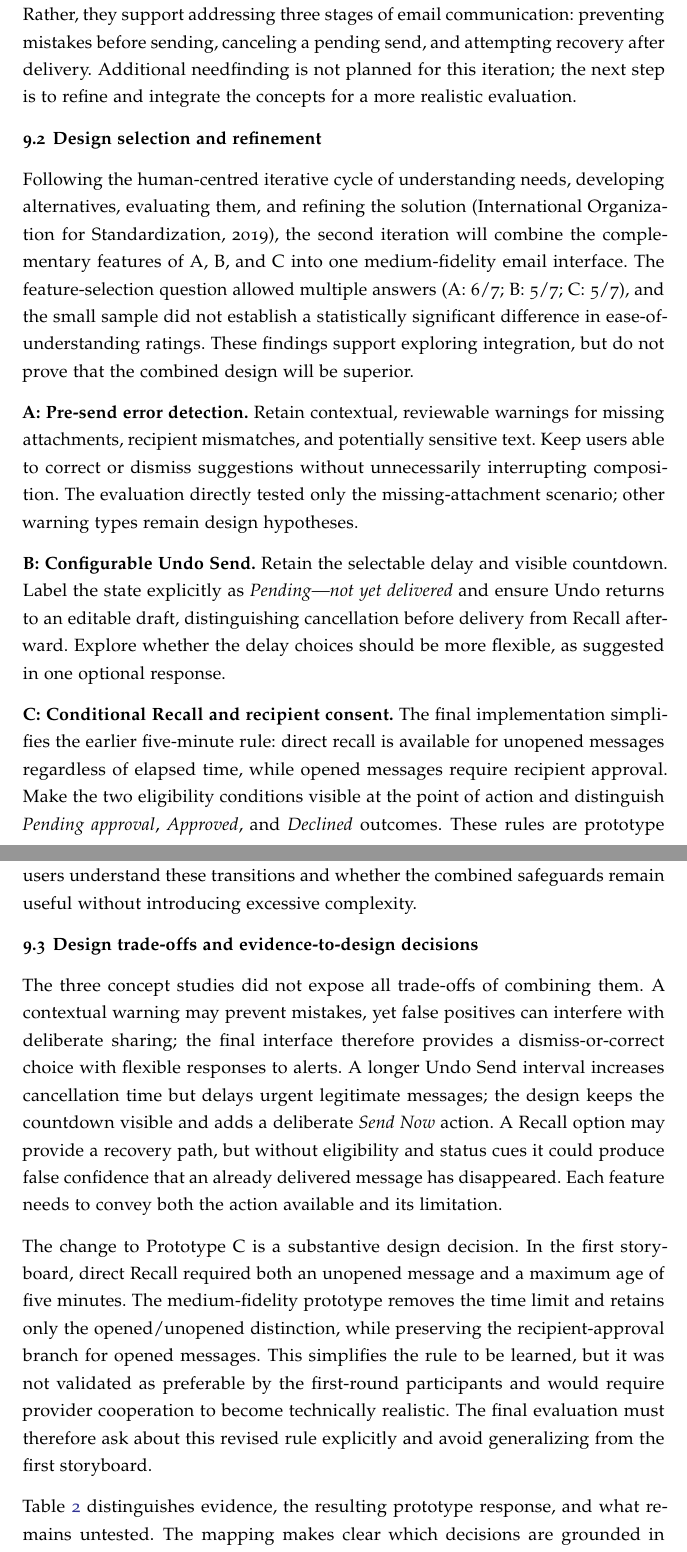
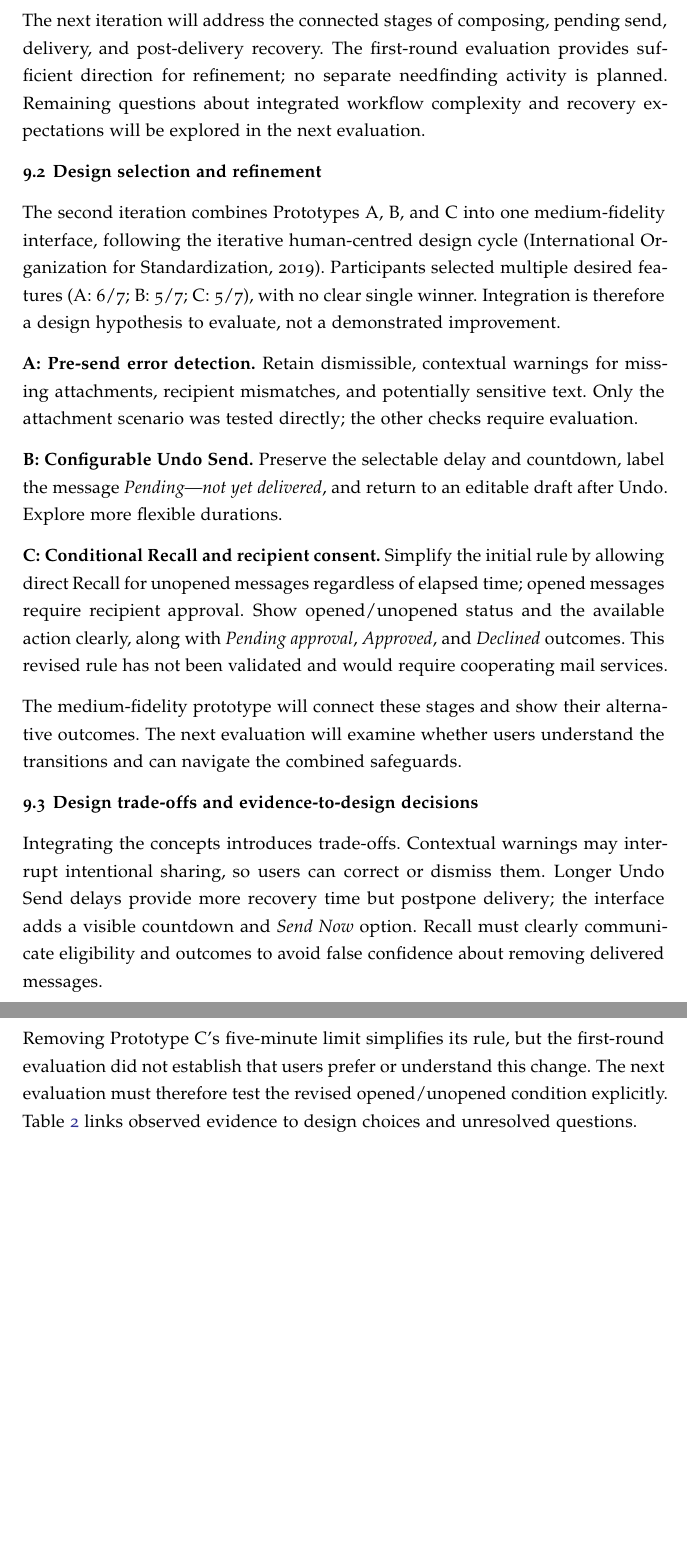
Before and after one commit to ZihanZheng2000/Individual-Project-final, a LaTeX document (jdf-starter.tex): two parts of pages 14 and 15 of 40 before the commit and two parts of pages 14 and 15 of 39 after it, joined at a grey line, cut at the place of the change, the shorter picture padded with empty space. Compiled offline with pdfLaTeX.

Commit message:
Condense second iteration planning and clarify revised recall eligibility

```diff
--- a/jdf-starter.tex
+++ b/jdf-starter.tex
@@ -166,26 +167,21 @@ For the next iteration, the defensible decision is to investigate an integrated
 
-The first-round evaluation yielded generally positive feedback on all three low-fidelity prototypes. Seven participants completed the survey: all seven correctly interpreted Prototype A's missing-attachment warning, while five of seven selected the expected response for the key scenario in each of Prototypes B and C. All three designs had a median of 4 out of 5 for ease of understanding, perceived control, and usefulness. These results suggest that the concepts were largely understandable, although some respondents interpreted Undo Send as removing an already delivered email or were uncertain about direct Recall eligibility. Optional feedback suggested more flexible Undo Send timing and clearer confirmation of Recall eligibility. Because the three scenario questions tested different behaviors, these response rates should not be treated as a controlled comparison of task difficulty.
-
-The results did not indicate a need to redefine the original design problem. Rather, they support addressing three stages of email communication: preventing mistakes before sending, canceling a pending send, and attempting recovery after delivery. Additional needfinding is not planned for this iteration; the next step is to refine and integrate the concepts for a more realistic evaluation.
+The next iteration will address the connected stages of composing, pending send, delivery, and post-delivery recovery. The first-round evaluation provides sufficient direction for refinement; no separate needfinding activity is planned. Remaining questions about integrated workflow complexity and recovery expectations will be explored in the next evaluation.
 
 \subsection{Design selection and refinement}
+The second iteration combines Prototypes A, B, and C into one medium-fidelity interface, following the iterative human-centred design cycle~\citep{iso-hcd}. Participants selected multiple desired features (A: 6/7; B: 5/7; C: 5/7), with no clear single winner. Integration is therefore a design hypothesis to evaluate, not a demonstrated improvement.
 
-Following the human-centred iterative cycle of understanding needs, developing alternatives, evaluating them, and refining the solution~\citep{iso-hcd}, the second iteration will combine the complementary features of A, B, and C into one medium-fidelity email interface. The feature-selection question allowed multiple answers (A: 6/7; B: 5/7; C: 5/7), and the small sample did not establish a statistically significant difference in ease-of-understanding ratings. These findings support exploring integration, but do not prove that the combined design will be superior.
+\textbf{A: Pre-send error detection.} Retain dismissible, contextual warnings for missing attachments, recipient mismatches, and potentially sensitive text. Only the attachment scenario was tested directly; the other checks require evaluation.
 
-\textbf{A: Pre-send error detection.} Retain contextual, reviewable warnings for missing attachments, recipient mismatches, and potentially sensitive text. Keep users able to correct or dismiss suggestions without unnecessarily interrupting composition. The evaluation directly tested only the missing-attachment scenario; other warning types remain design hypotheses.
+\textbf{B: Configurable Undo Send.} Preserve the selectable delay and countdown, label the message \emph{Pending---not yet delivered}, and return to an editable draft after Undo. Explore more flexible durations.
 
-\textbf{B: Configurable Undo Send.} Retain the selectable delay and visible countdown. Label the state explicitly as \emph{Pending---not yet delivered} and ensure Undo returns to an editable draft, distinguishing cancellation before delivery from Recall afterward. Explore whether the delay choices should be more flexible, as suggested in one optional response.
+\textbf{C: Conditional Recall and recipient consent.} Simplify the initial rule by allowing direct Recall for unopened messages regardless of elapsed time; opened messages require recipient approval. Show opened/unopened status and the available action clearly, along with \emph{Pending approval}, \emph{Approved}, and \emph{Declined} outcomes. This revised rule has not been validated and would require cooperating mail services.
 
-\textbf{C: Conditional Recall and recipient consent.} The final implementation simplifies the earlier five-minute rule: direct recall is available for unopened messages regardless of elapsed time, while opened messages require recipient approval. Make the two eligibility conditions visible at the point of action and distinguish \emph{Pending approval}, \emph{Approved}, and \emph{Declined} outcomes. These rules are prototype assumptions specific to the simulation; any implementation would require cooperating services.
-
-The integrated medium-fidelity prototype will show a connected flow from composing and checking a draft to pending send, Undo, delivery, and conditional Recall, including key alternative states. The next evaluation will test whether users understand these transitions and whether the combined safeguards remain useful without introducing excessive complexity.
+The medium-fidelity prototype will connect these stages and show their alternative outcomes. The next evaluation will examine whether users understand the transitions and can navigate the combined safeguards.
 
 \subsection{Design trade-offs and evidence-to-design decisions}
-The three concept studies did not expose all trade-offs of combining them. A contextual warning may prevent mistakes, yet false positives can interfere with deliberate sharing; the final interface therefore provides a dismiss-or-correct choice with flexible responses to alerts. A longer Undo Send interval increases cancellation time but delays urgent legitimate messages; the design keeps the countdown visible and adds a deliberate \emph{Send Now} action. A Recall option may provide a recovery path, but without eligibility and status cues it could produce false confidence that an already delivered message has disappeared. Each feature needs to convey both the action available and its limitation.
+Integrating the concepts introduces trade-offs. Contextual warnings may interrupt intentional sharing, so users can correct or dismiss them. Longer Undo Send delays provide more recovery time but postpone delivery; the interface adds a visible countdown and \emph{Send Now} option. Recall must clearly communicate eligibility and outcomes to avoid false confidence about removing delivered messages.
 
-The change to Prototype C is a substantive design decision. In the first storyboard, direct Recall required both an unopened message and a maximum age of five minutes. The medium-fidelity prototype removes the time limit and retains only the opened/unopened distinction, while preserving the recipient-approval branch for opened messages. This simplifies the rule to be learned, but it was not validated as preferable by the first-round participants and would require provider cooperation to become technically realistic. The final evaluation must therefore ask about this revised rule explicitly and avoid generalizing from the first storyboard.
-
-Table~\ref{tab:iteration-decisions} distinguishes evidence, the resulting prototype response, and what remains untested. The mapping makes clear which decisions are grounded in participant responses and which are design hypotheses.
+Removing Prototype C's five-minute limit simplifies its rule, but the first-round evaluation did not establish that users prefer or understand this change. The next evaluation must therefore test the revised opened/unopened condition explicitly. Table~\ref{tab:iteration-decisions} links observed evidence to design choices and unresolved questions.
 
 \begin{table}[!htbp]
 \centering\small
```
Also changed, not shown: jdf-starter.tex (1 more changed lines).
